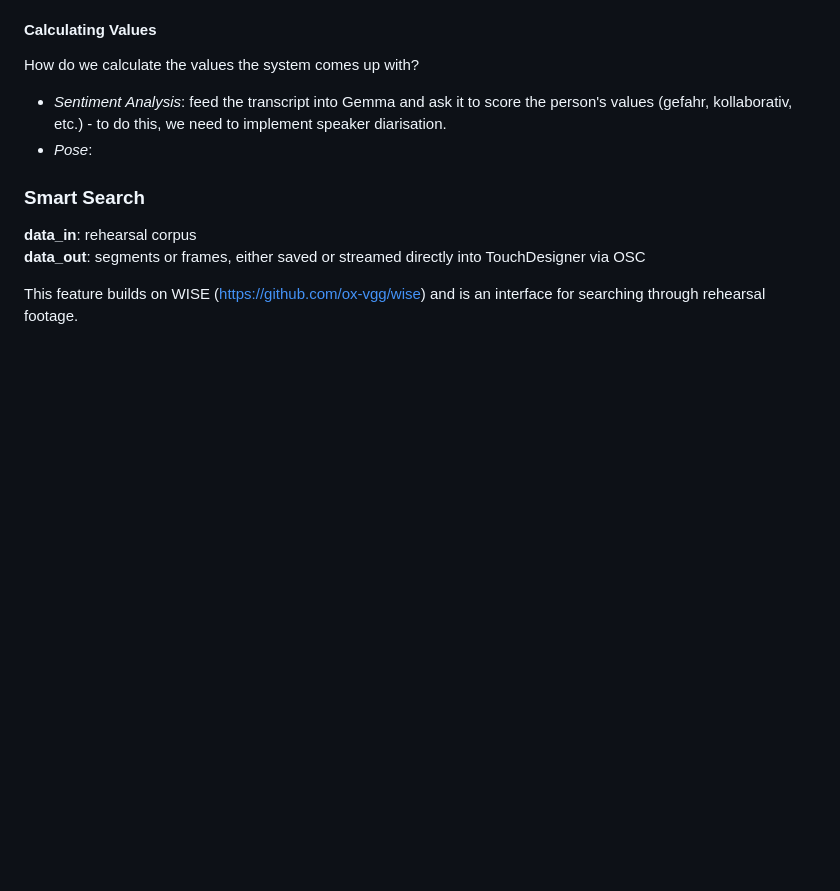
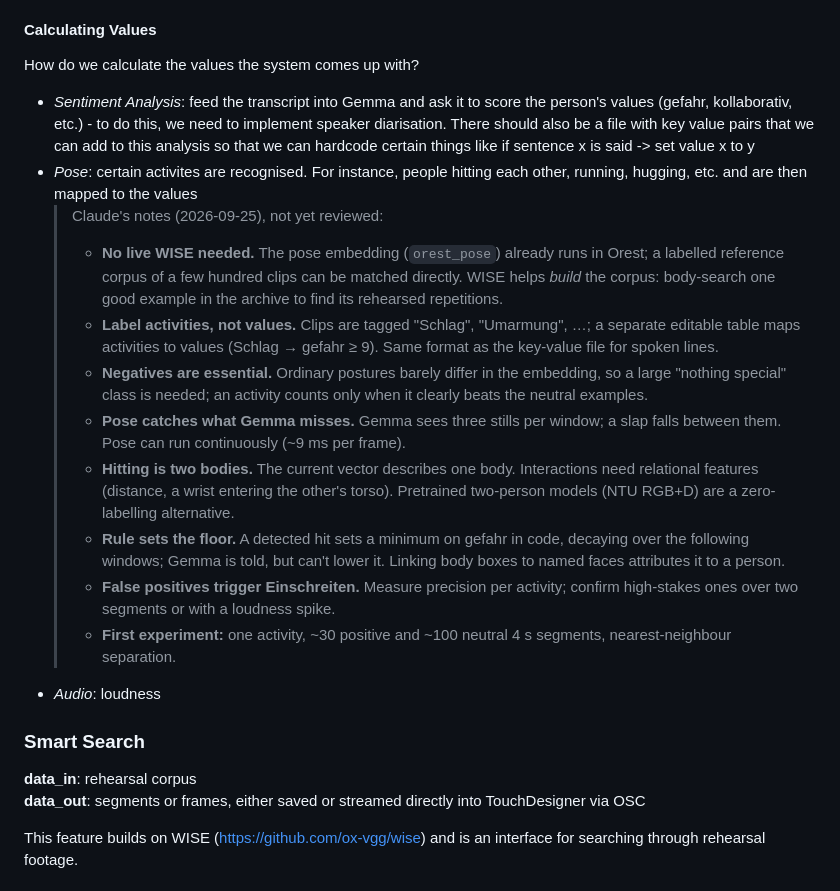
Before and after one commit to moe5555/orest, a Markdown page: knowledge/components/02_processing.md, the part around the change. Drawn GitHub-style; blank space fills up the shorter version.

Commit message:
ways to calculate sitrep values

```diff
--- a/knowledge/components/02_processing.md
+++ b/knowledge/components/02_processing.md
@@ -30,8 +30,18 @@ Implementation Steps:
 #### Calculating Values
 How do we calculate the values the system comes up with?
 
-- *Sentiment Analysis*: feed the transcript into Gemma and ask it to score the person's values (gefahr, kollaborativ, etc.) - to do this, we need to implement speaker diarisation.
-- *Pose*:
+- *Sentiment Analysis*: feed the transcript into Gemma and ask it to score the person's values (gefahr, kollaborativ, etc.) - to do this, we need to implement speaker diarisation. There should also be a file with key value pairs that we can add to this analysis so that we can hardcode certain things like if sentence x is said -> set value x to y
+- *Pose*: certain activites are recognised. For instance, people hitting each other, running, hugging, etc. and are then mapped to the values
+  > Claude's notes (2026-09-25), not yet reviewed:
+  > - **No live WISE needed.** The pose embedding (`orest_pose`) already runs in Orest; a labelled reference corpus of a few hundred clips can be matched directly. WISE helps *build* the corpus: body-search one good example in the archive to find its rehearsed repetitions.
+  > - **Label activities, not values.** Clips are tagged "Schlag", "Umarmung", …; a separate editable table maps activities to values (Schlag → gefahr ≥ 9). Same format as the key-value file for spoken lines.
+  > - **Negatives are essential.** Ordinary postures barely differ in the embedding, so a large "nothing special" class is needed; an activity counts only when it clearly beats the neutral examples.
+  > - **Pose catches what Gemma misses.** Gemma sees three stills per window; a slap falls between them. Pose can run continuously (~9 ms per frame).
+  > - **Hitting is two bodies.** The current vector describes one body. Interactions need relational features (distance, a wrist entering the other's torso). Pretrained two-person models (NTU RGB+D) are a zero-labelling alternative.
+  > - **Rule sets the floor.** A detected hit sets a minimum on gefahr in code, decaying over the following windows; Gemma is told, but can't lower it. Linking body boxes to named faces attributes it to a person.
+  > - **False positives trigger Einschreiten.** Measure precision per activity; confirm high-stakes ones over two segments or with a loudness spike.
+  > - **First experiment:** one activity, ~30 positive and ~100 neutral 4 s segments, nearest-neighbour separation.
+- *Audio*: loudness
 
 ### Smart Search
 **data_in**: rehearsal corpus <br>
```
